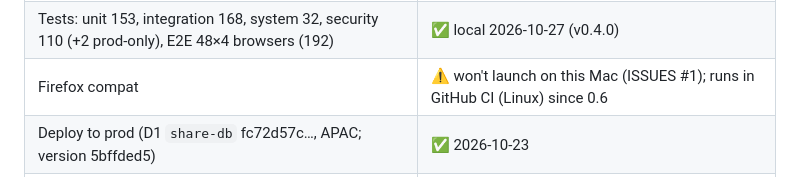
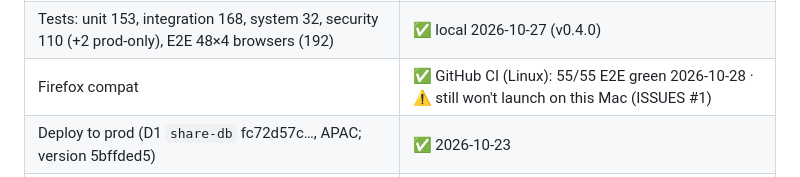
Before and after one commit to bankierubybank/share, a Markdown page: docs/PROGRESS.md, the part around the change. Rendered like a GitHub page.

Commit message:
docs: Firefox green in CI (55/55)
Co-Authored-By: Claude Opus 5.5 <noreply@anthropic.com>

```diff
--- a/docs/PROGRESS.md
+++ b/docs/PROGRESS.md
@@ -17,7 +17,7 @@ Prod 2026-10-28 (40b7a3f3): system 32, security 112 (+8 local-only), E2E 104 (+6
 | Material 3 SPA: home, group (bills/summary/people), bill dialog, settle-up | ✅ |
 | Responsive: phone tabs + full-screen dialog; laptop 2-column | ✅ |
 | Tests: unit 153, integration 168, system 32, security 110 (+2 prod-only), E2E 48×4 browsers (192) | ✅ local 2026-10-27 (v0.4.0) |
-| Firefox compat | ⚠️ won't launch on this Mac (ISSUES #1); runs in GitHub CI (Linux) since 0.6 |
+| Firefox compat | ✅ GitHub CI (Linux): 55/55 E2E green 2026-10-28 · ⚠️ still won't launch on this Mac (ISSUES #1) |
 | Deploy to prod (D1 `share-db` fc72d57c…, APAC; version 5bffded5) | ✅ 2026-10-23 |
 | Prod tests via Access service token: system 32, security 108 (+4 local-only), E2E 92 (Chromium + iPhone) | ✅ 2026-10-27 (v0.4.0, version f8bfa8f1) |
 | R2 buckets `share-receipts`, `share-backups`; daily scheduled job 00:17 UTC | ✅ |
```
